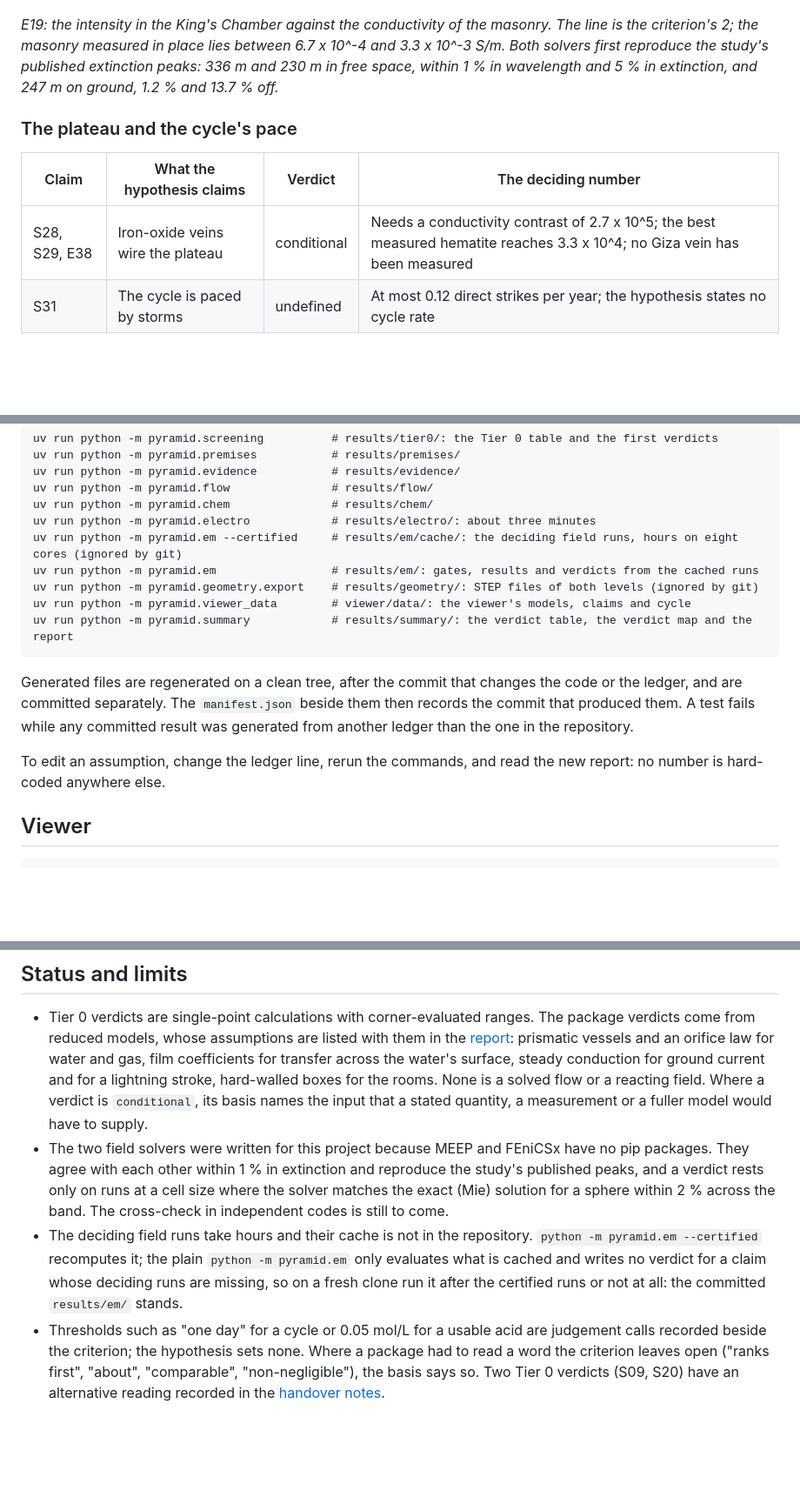
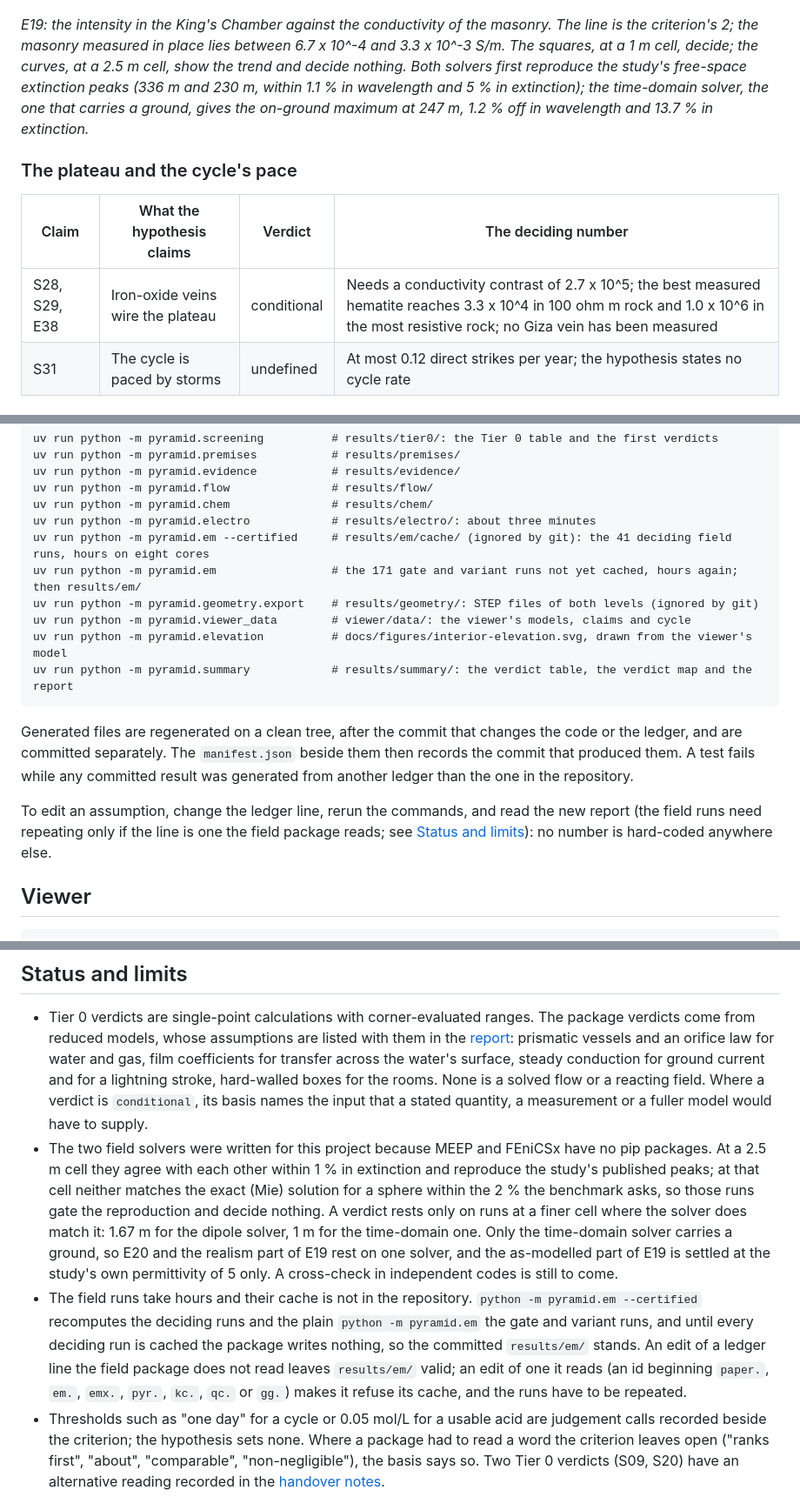
Before and after one commit to hadijannat/pyramid-acid-plant-test, a Markdown page: README.md, 3 parts joined by grey strips. Shown at 87% size. Rendered like a GitHub page; blank space fills up the shorter version.

Commit message:
README: what the field solvers' gates carry, which runs each command computes, and the vein row in full
Co-Authored-By: Claude Opus 5.5 <noreply@anthropic.com>

````diff
--- a/README.md
+++ b/README.md
@@ -104,13 +104,13 @@ The tables below follow the claimed cycle. Each row gives the number that decide
 
 ![Intensity in the King's Chamber against the conductivity of the masonry, for the study's pyramid and for the surveyed one on ground](results/em/figures/kings_chamber_against_conductivity.png)
 
-*E19: the intensity in the King's Chamber against the conductivity of the masonry. The line is the criterion's 2; the masonry measured in place lies between 6.7 x 10^-4 and 3.3 x 10^-3 S/m. Both solvers first reproduce the study's published extinction peaks: 336 m and 230 m in free space, within 1 % in wavelength and 5 % in extinction, and 247 m on ground, 1.2 % and 13.7 % off.*
+*E19: the intensity in the King's Chamber against the conductivity of the masonry. The line is the criterion's 2; the masonry measured in place lies between 6.7 x 10^-4 and 3.3 x 10^-3 S/m. The squares, at a 1 m cell, decide; the curves, at a 2.5 m cell, show the trend and decide nothing. Both solvers first reproduce the study's free-space extinction peaks (336 m and 230 m, within 1.1 % in wavelength and 5 % in extinction); the time-domain solver, the one that carries a ground, gives the on-ground maximum at 247 m, 1.2 % off in wavelength and 13.7 % in extinction.*
 
 ### The plateau and the cycle's pace
 
 | Claim | What the hypothesis claims | Verdict | The deciding number |
 |---|---|---|---|
-| S28, S29, E38 | Iron-oxide veins wire the plateau | conditional | Needs a conductivity contrast of 2.7 x 10^5; the best measured hematite reaches 3.3 x 10^4; no Giza vein has been measured |
+| S28, S29, E38 | Iron-oxide veins wire the plateau | conditional | Needs a conductivity contrast of 2.7 x 10^5; the best measured hematite reaches 3.3 x 10^4 in 100 ohm m rock and 1.0 x 10^6 in the most resistive rock; no Giza vein has been measured |
 | S31 | The cycle is paced by storms | undefined | At most 0.12 direct strikes per year; the hypothesis states no cycle rate |
 
 ### The building and the documents
@@ -179,16 +179,17 @@ uv run python -m pyramid.evidence           # results/evidence/
 uv run python -m pyramid.flow               # results/flow/
 uv run python -m pyramid.chem               # results/chem/
 uv run python -m pyramid.electro            # results/electro/: about three minutes
-uv run python -m pyramid.em --certified     # results/em/cache/: the deciding field runs, hours on eight cores (ignored by git)
-uv run python -m pyramid.em                 # results/em/: gates, results and verdicts from the cached runs
+uv run python -m pyramid.em --certified     # results/em/cache/ (ignored by git): the 41 deciding field runs, hours on eight cores
+uv run python -m pyramid.em                 # the 171 gate and variant runs not yet cached, hours again; then results/em/
 uv run python -m pyramid.geometry.export    # results/geometry/: STEP files of both levels (ignored by git)
 uv run python -m pyramid.viewer_data        # viewer/data/: the viewer's models, claims and cycle
+uv run python -m pyramid.elevation          # docs/figures/interior-elevation.svg, drawn from the viewer's model
 uv run python -m pyramid.summary            # results/summary/: the verdict table, the verdict map and the report
 ```
 
 Generated files are regenerated on a clean tree, after the commit that changes the code or the ledger, and are committed separately. The `manifest.json` beside them then records the commit that produced them. A test fails while any committed result was generated from another ledger than the one in the repository.
 
-To edit an assumption, change the ledger line, rerun the commands, and read the new report: no number is hard-coded anywhere else.
+To edit an assumption, change the ledger line, rerun the commands, and read the new report (the field runs need repeating only if the line is one the field package reads; see [Status and limits](#status-and-limits)): no number is hard-coded anywhere else.
 
 ## Viewer
 
@@ -230,8 +231,8 @@ Open-source tools only: numpy, scipy, Gmsh and three.js today, MEEP and FEniCSx
 ## Status and limits
 
 - Tier 0 verdicts are single-point calculations with corner-evaluated ranges. The package verdicts come from reduced models, whose assumptions are listed with them in the [report](results/summary/report.md): prismatic vessels and an orifice law for water and gas, film coefficients for transfer across the water's surface, steady conduction for ground current and for a lightning stroke, hard-walled boxes for the rooms. None is a solved flow or a reacting field. Where a verdict is `conditional`, its basis names the input that a stated quantity, a measurement or a fuller model would have to supply.
-- The two field solvers were written for this project because MEEP and FEniCSx have no pip packages. They agree with each other within 1 % in extinction and reproduce the study's published peaks, and a verdict rests only on runs at a cell size where the solver matches the exact (Mie) solution for a sphere within 2 % across the band. The cross-check in independent codes is still to come.
-- The deciding field runs take hours and their cache is not in the repository. `python -m pyramid.em --certified` recomputes it; the plain `python -m pyramid.em` only evaluates what is cached and writes no verdict for a claim whose deciding runs are missing, so on a fresh clone run it after the certified runs or not at all: the committed `results/em/` stands.
+- The two field solvers were written for this project because MEEP and FEniCSx have no pip packages. At a 2.5 m cell they agree with each other within 1 % in extinction and reproduce the study's published peaks; at that cell neither matches the exact (Mie) solution for a sphere within the 2 % the benchmark asks, so those runs gate the reproduction and decide nothing. A verdict rests only on runs at a finer cell where the solver does match it: 1.67 m for the dipole solver, 1 m for the time-domain one. Only the time-domain solver carries a ground, so E20 and the realism part of E19 rest on one solver, and the as-modelled part of E19 is settled at the study's own permittivity of 5 only. A cross-check in independent codes is still to come.
+- The field runs take hours and their cache is not in the repository. `python -m pyramid.em --certified` recomputes the deciding runs and the plain `python -m pyramid.em` the gate and variant runs, and until every deciding run is cached the package writes nothing, so the committed `results/em/` stands. An edit of a ledger line the field package does not read leaves `results/em/` valid; an edit of one it reads (an id beginning `paper.`, `em.`, `emx.`, `pyr.`, `kc.`, `qc.` or `gg.`) makes it refuse its cache, and the runs have to be repeated.
 - Thresholds such as "one day" for a cycle or 0.05 mol/L for a usable acid are judgement calls recorded beside the criterion; the hypothesis sets none. Where a package had to read a word the criterion leaves open ("ranks first", "about", "comparable", "non-negligible"), the basis says so. Two Tier 0 verdicts (S09, S20) have an alternative reading recorded in the [handover notes](docs/superpowers/plans/2026-10-10-foundation-ledger-geometry-viewer-handover.md).
 - The viewer's caption shows the opening of each basis; the whole sentence is in the report. The viewer draws only the modelled interior, so hydrogen chloride (S27, in Khafre's pyramid) appears in no scene: S27 and S28 have no actors.
 - The display colour of dilute sulfuric acid sits close to the verdict colour for *fail*; the *(claimed)* label beside the liquid tells them apart.
````
